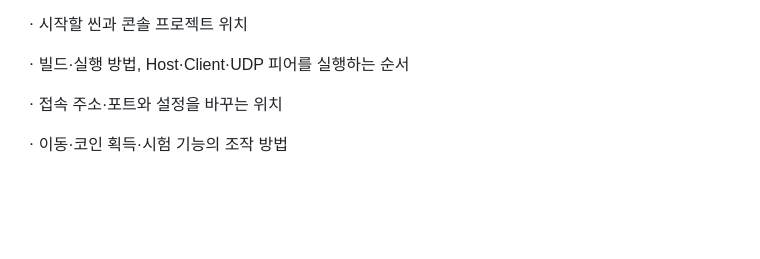
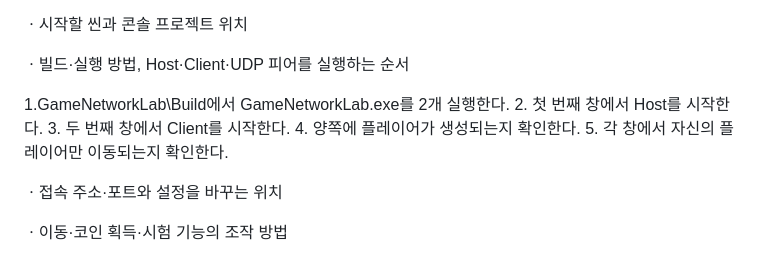
Before and after one commit to joedlee/GameNetworkLab, a Markdown page: README.md, the part around the change. Drawn GitHub-style; blank space fills up the shorter version.

```diff
--- a/README.md
+++ b/README.md
@@ -7,7 +7,11 @@
 
 ㆍ빌드·실행 방법, Host·Client·UDP 피어를 실행하는 순서
 
-
+1.GameNetworkLab\Build에서 GameNetworkLab.exe를 2개 실행한다.
+2. 첫 번째 창에서 Host를 시작한다.
+3. 두 번째 창에서 Client를 시작한다.
+4. 양쪽에 플레이어가 생성되는지 확인한다.
+5. 각 창에서 자신의 플레이어만 이동되는지 확인한다.
 
 ㆍ접속 주소·포트와 설정을 바꾸는 위치
 
```
